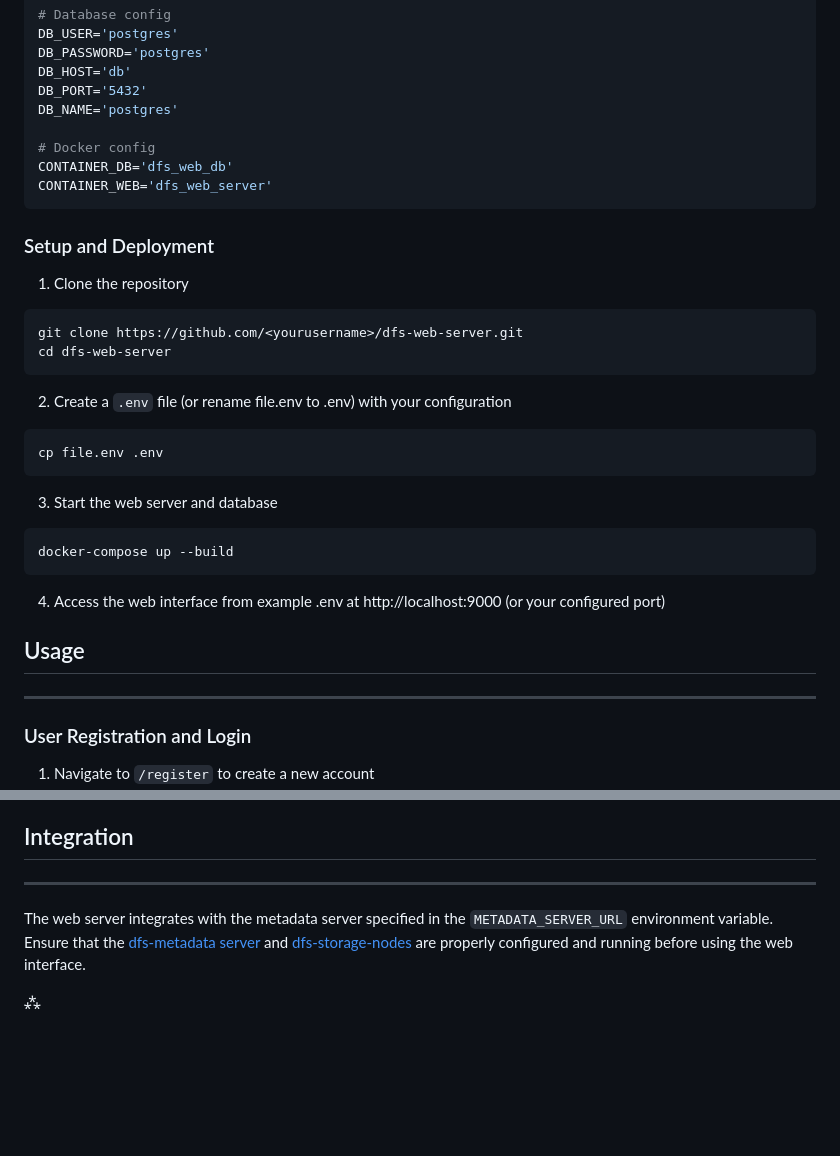
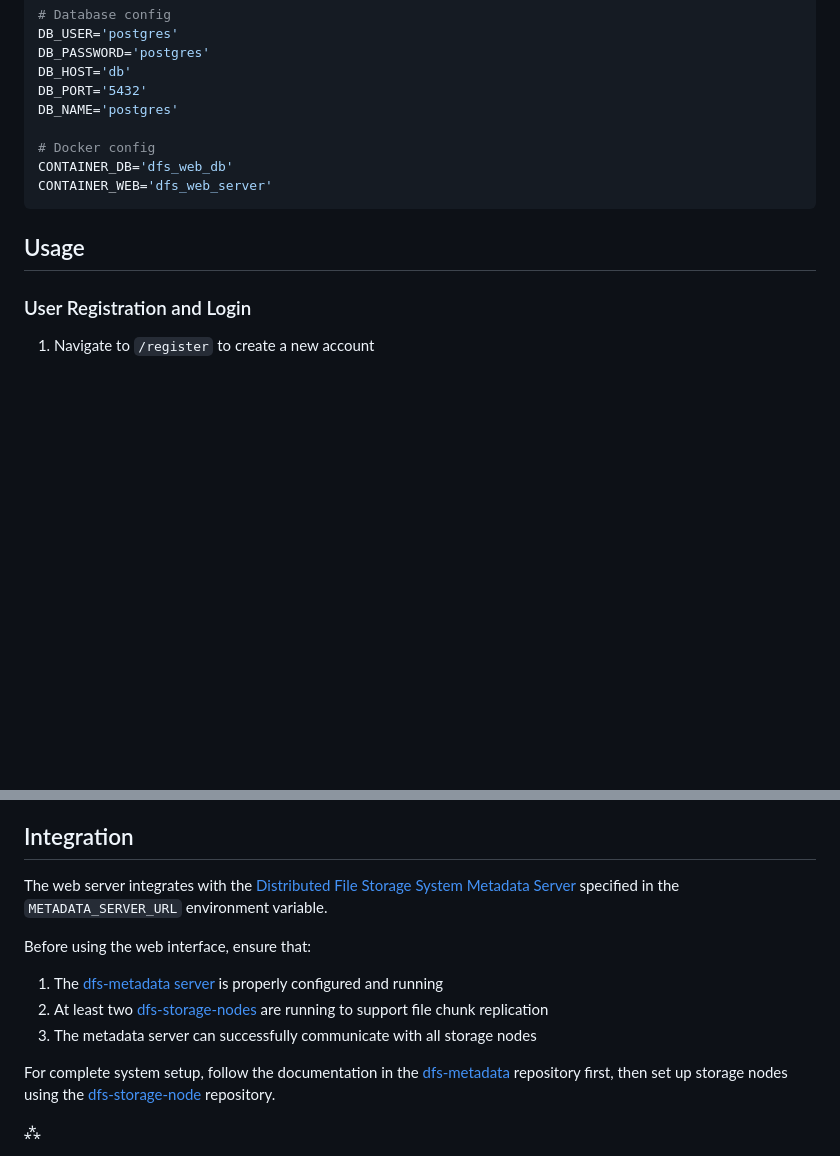
Before and after one commit to harutoyume/dfs_web_server, a Markdown page: README.md, 2 parts joined by grey strips. GitHub-like rendering; blank space fills up the shorter version.

````diff
--- a/README.md
+++ b/README.md
@@ -121,30 +158,8 @@ CONTAINER_DB='dfs_web_db'
 CONTAINER_WEB='dfs_web_server'
 ```
 
-### Setup and Deployment
-
-1. Clone the repository
-```bash
-git clone https://github.com/<yourusername>/dfs-web-server.git
-cd dfs-web-server
-```
-
-2. Create a `.env` file (or rename file.env to .env) with your configuration
-
-```bash
-cp file.env .env
-```
-
-3. Start the web server and database
-```bash
-docker-compose up --build
-```
-
-4. Access the web interface from example .env at http://localhost:9000 (or your configured port)
-
 ## Usage
 
----
 ### User Registration and Login
 
 1. Navigate to `/register` to create a new account
@@ -158,7 +173,14 @@ docker-compose up --build
 
 ## Integration
 
----
-The web server integrates with the metadata server specified in the `METADATA_SERVER_URL` environment variable. Ensure that the [dfs-metadata server](https://github.com/Nexonm/dfs-metadata) and [dfs-storage-nodes](https://github.com/Nexonm/dfs-storage-node) are properly configured and running before using the web interface.
+The web server integrates with the [Distributed File Storage System Metadata Server](https://github.com/Nexonm/dfs-metadata) specified in the `METADATA_SERVER_URL` environment variable.
+
+Before using the web interface, ensure that:
+
+1. The [dfs-metadata server](https://github.com/Nexonm/dfs-metadata) is properly configured and running
+2. At least two [dfs-storage-nodes](https://github.com/Nexonm/dfs-storage-node) are running to support file chunk replication
+3. The metadata server can successfully communicate with all storage nodes
+
+For complete system setup, follow the documentation in the [dfs-metadata](https://github.com/Nexonm/dfs-metadata) repository first, then set up storage nodes using the [dfs-storage-node](https://github.com/Nexonm/dfs-storage-node) repository.
 
 <div style="text-align: center">⁂</div>
````
Also changed, not shown: other parts of README.md (+55 -18 lines).
